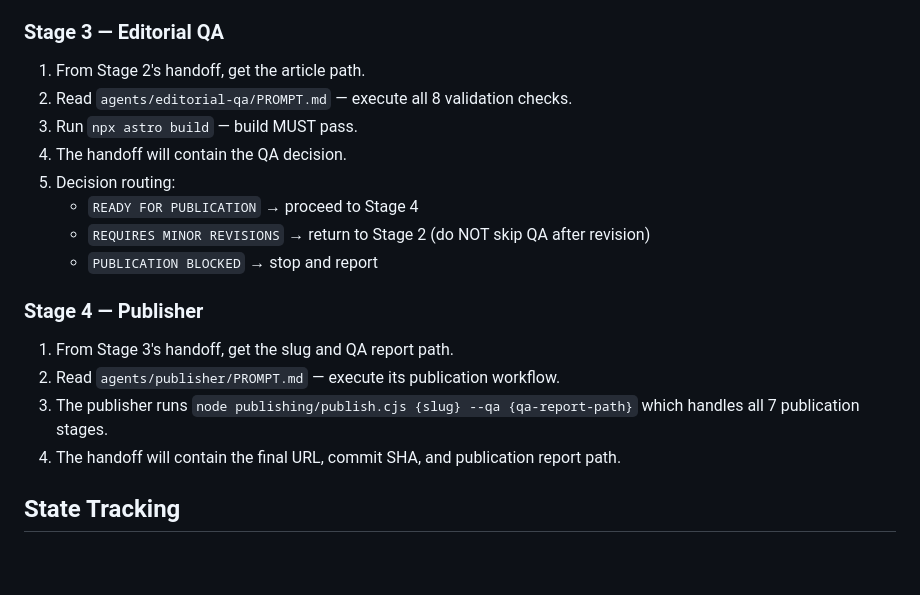
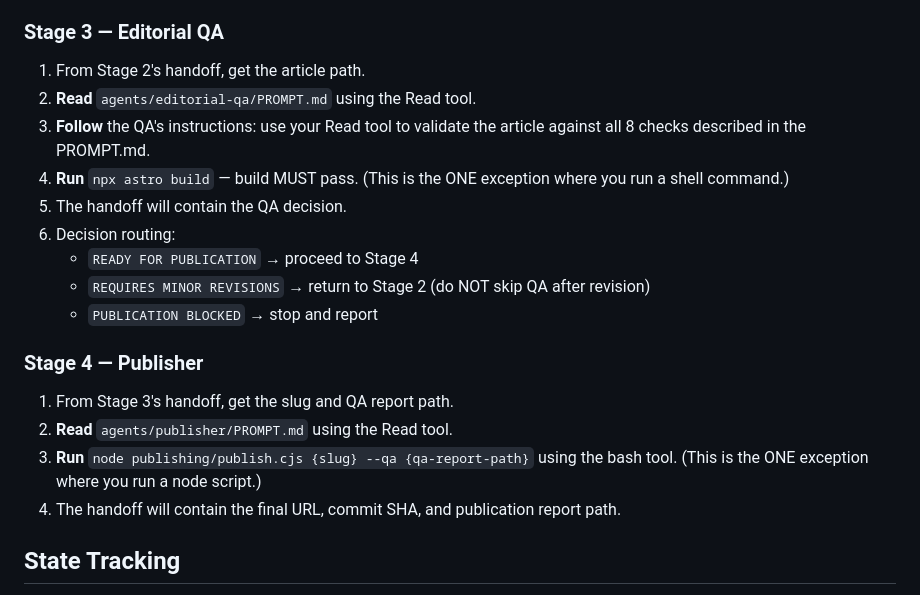
Before and after one commit to freefeel-art/profitandprivilege-website, a Markdown page: pipeline/PROMPT.md, the part around one of its changes. Drawn GitHub-style; blank space fills up the shorter version.

```diff
--- a/pipeline/PROMPT.md
+++ b/pipeline/PROMPT.md
@@ -61,10 +84,11 @@ Each stage is executed by reading the corresponding agent PROMPT.md file and fol
 ### Stage 3 — Editorial QA
 
 1. From Stage 2's handoff, get the article path.
-2. Read `agents/editorial-qa/PROMPT.md` — execute all 8 validation checks.
-3. Run `npx astro build` — build MUST pass.
-4. The handoff will contain the QA decision.
-5. Decision routing:
+2. **Read** `agents/editorial-qa/PROMPT.md` using the Read tool.
+3. **Follow** the QA's instructions: use your Read tool to validate the article against all 8 checks described in the PROMPT.md.
+4. **Run** `npx astro build` — build MUST pass. (This is the ONE exception where you run a shell command.)
+5. The handoff will contain the QA decision.
+6. Decision routing:
    - `READY FOR PUBLICATION` → proceed to Stage 4
    - `REQUIRES MINOR REVISIONS` → return to Stage 2 (do NOT skip QA after revision)
    - `PUBLICATION BLOCKED` → stop and report
@@ -72,8 +96,8 @@ Each stage is executed by reading the corresponding agent PROMPT.md file and fol
 ### Stage 4 — Publisher
 
 1. From Stage 3's handoff, get the slug and QA report path.
-2. Read `agents/publisher/PROMPT.md` — execute its publication workflow.
-3. The publisher runs `node publishing/publish.cjs {slug} --qa {qa-report-path}` which handles all 7 publication stages.
+2. **Read** `agents/publisher/PROMPT.md` using the Read tool.
+3. **Run** `node publishing/publish.cjs {slug} --qa {qa-report-path}` using the bash tool. (This is the ONE exception where you run a node script.)
 4. The handoff will contain the final URL, commit SHA, and publication report path.
 
 ## State Tracking
```
Also changed, not shown: other parts of pipeline/PROMPT.md (+40 -17 lines).
